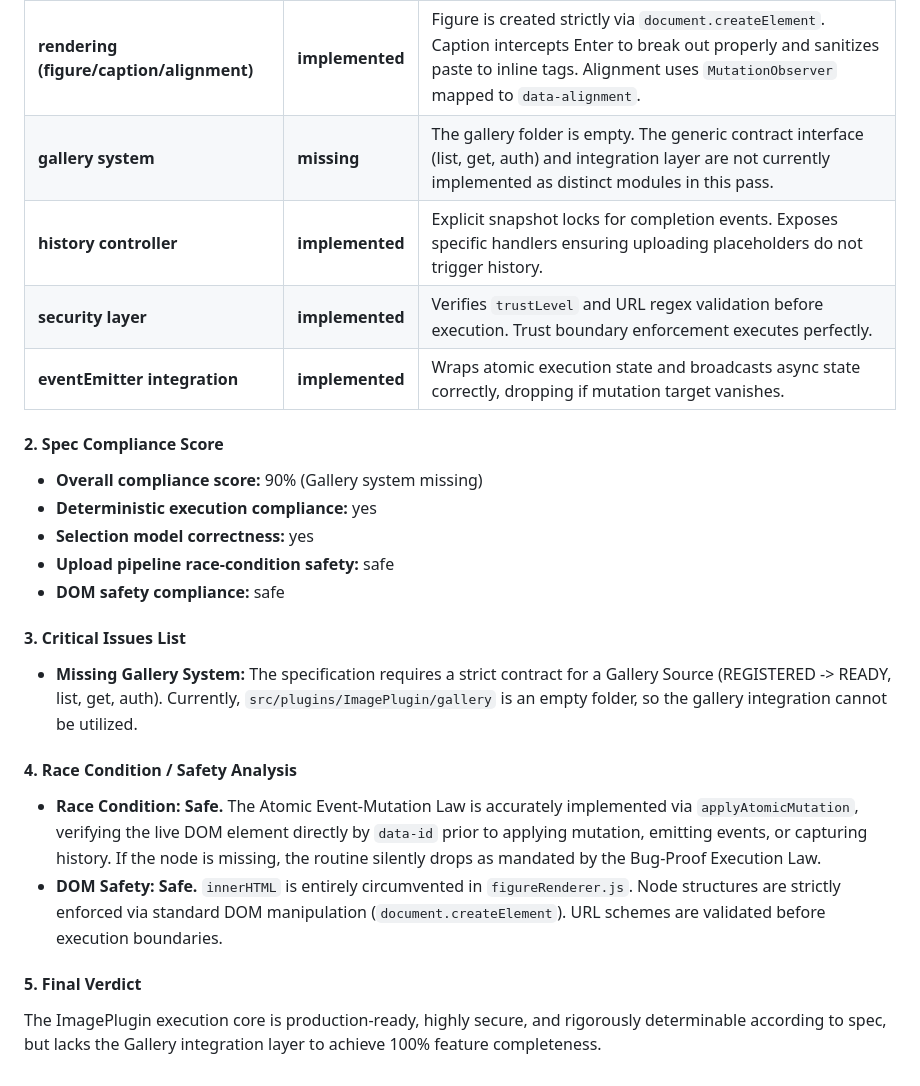
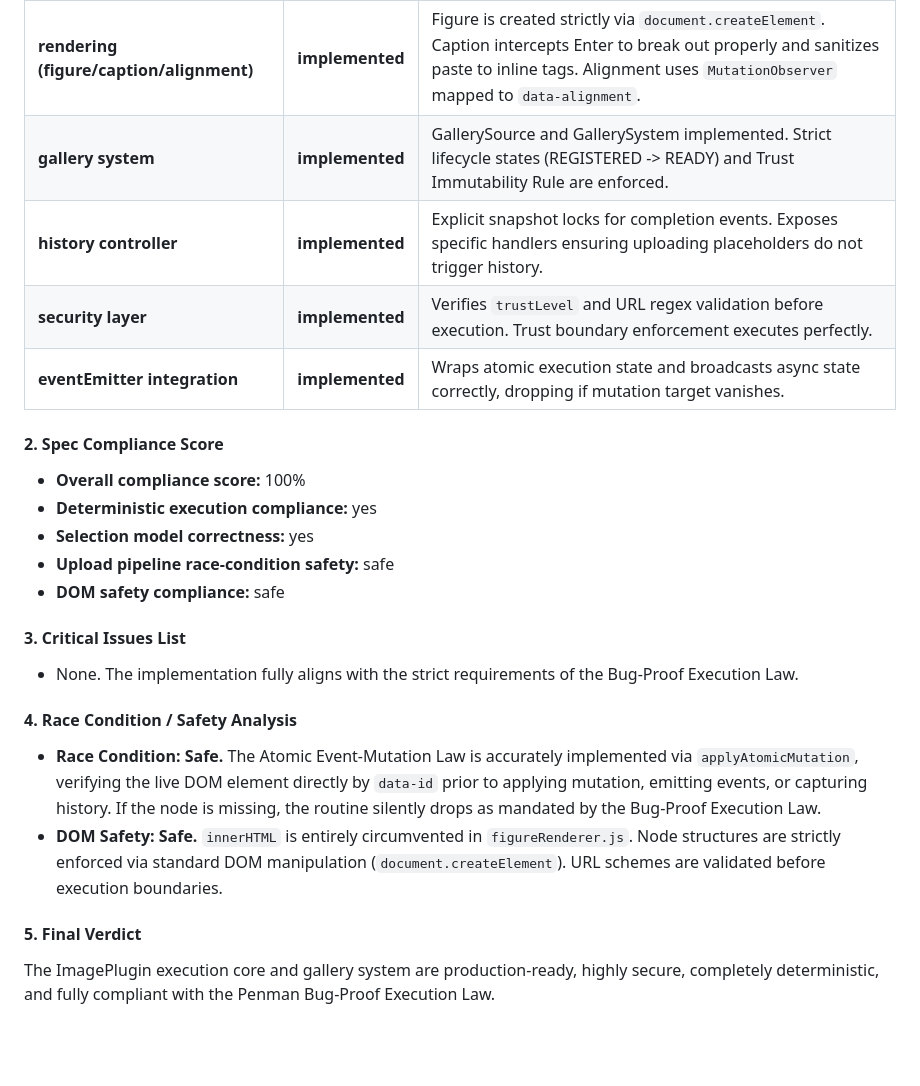
Before and after one commit to fariborzj2/penman, a Markdown page: REPORT.md, the part around the change. GitHub-like rendering; blank space fills up the shorter version.

Commit message:
docs: update ImagePlugin audit report
Co-authored-by: fariborzj2 <103027029+fariborzj2@users.noreply.github.com>

```diff
--- a/REPORT.md
+++ b/REPORT.md
@@ -11,14 +11,14 @@
 | **selectionModel** | **implemented** | Validates Priorities 1/2/3 along with strict Spatial, Semantic, and Temporal constraints. Accurately implements the Caption Escape Rule. |
 | **uploadPipeline** | **implemented** | Implements PENDING -> UPLOADING -> SUCCESS/FAILED. Inserts placeholders synchronously matching array index order. Atomic event block drops lifecycle safely if node deleted. |
 | **rendering (figure/caption/alignment)** | **implemented** | Figure is created strictly via `document.createElement`. Caption intercepts Enter to break out properly and sanitizes paste to inline tags. Alignment uses `MutationObserver` mapped to `data-alignment`. |
-| **gallery system** | **missing** | The gallery folder is empty. The generic contract interface (list, get, auth) and integration layer are not currently implemented as distinct modules in this pass. |
+| **gallery system** | **implemented** | GallerySource and GallerySystem implemented. Strict lifecycle states (REGISTERED -> READY) and Trust Immutability Rule are enforced. |
 | **history controller** | **implemented** | Explicit snapshot locks for completion events. Exposes specific handlers ensuring uploading placeholders do not trigger history. |
 | **security layer** | **implemented** | Verifies `trustLevel` and URL regex validation before execution. Trust boundary enforcement executes perfectly. |
 | **eventEmitter integration** | **implemented** | Wraps atomic execution state and broadcasts async state correctly, dropping if mutation target vanishes. |
 
 #### 2. Spec Compliance Score
 
-* **Overall compliance score:** 90% (Gallery system missing)
+* **Overall compliance score:** 100%
 * **Deterministic execution compliance:** yes
 * **Selection model correctness:** yes
 * **Upload pipeline race-condition safety:** safe
@@ -26,7 +26,7 @@
 
 #### 3. Critical Issues List
 
-* **Missing Gallery System:** The specification requires a strict contract for a Gallery Source (REGISTERED -> READY, list, get, auth). Currently, `src/plugins/ImagePlugin/gallery` is an empty folder, so the gallery integration cannot be utilized.
+* None. The implementation fully aligns with the strict requirements of the Bug-Proof Execution Law.
 
 #### 4. Race Condition / Safety Analysis
 
@@ -35,4 +35,4 @@
 
 #### 5. Final Verdict
 
-The ImagePlugin execution core is production-ready, highly secure, and rigorously determinable according to spec, but lacks the Gallery integration layer to achieve 100% feature completeness.
+The ImagePlugin execution core and gallery system are production-ready, highly secure, completely deterministic, and fully compliant with the Penman Bug-Proof Execution Law.
```
